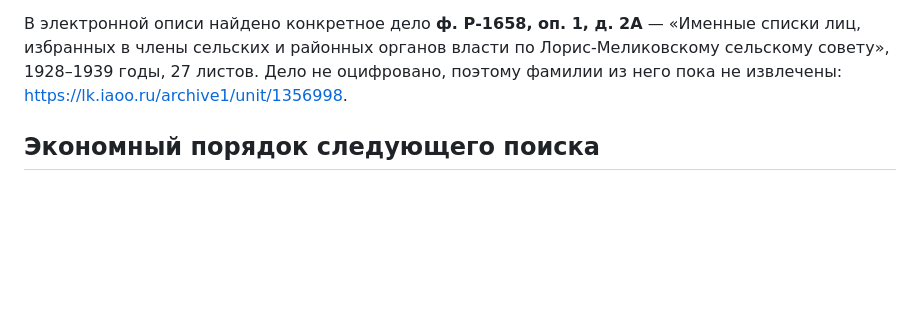
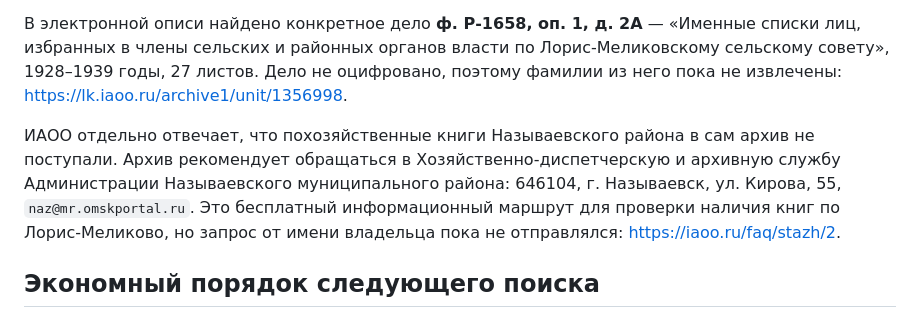
Before and after one commit to deprav1/rodoslovnaya, a Markdown page: docs/research/2026-10-07-family-documents.md, the part around the change. Drawn GitHub-style; blank space fills up the shorter version.

```diff
--- a/docs/research/2026-10-07-family-documents.md
+++ b/docs/research/2026-10-07-family-documents.md
@@ -171,6 +171,14 @@
 оцифровано, поэтому фамилии из него пока не извлечены:
 <https://lk.iaoo.ru/archive1/unit/1356998>.
 
+ИАОО отдельно отвечает, что похозяйственные книги Называевского района в сам
+архив не поступали. Архив рекомендует обращаться в Хозяйственно-диспетчерскую
+и архивную службу Администрации Называевского муниципального района: 646104,
+г. Называевск, ул. Кирова, 55, `naz@mr.omskportal.ru`. Это бесплатный
+информационный маршрут для проверки наличия книг по Лорис-Меликово, но запрос от
+имени владельца пока не отправлялся:
+<https://iaoo.ru/faq/stazh/2>.
+
 ## Экономный порядок следующего поиска
 
 - **Шаг 1:** получить более резкую фотографию страницы с датой Людмилы и
```
Also changed, not shown: docs/research/2026-09-20-current-evidence-audit.md (+8 -0 lines).
